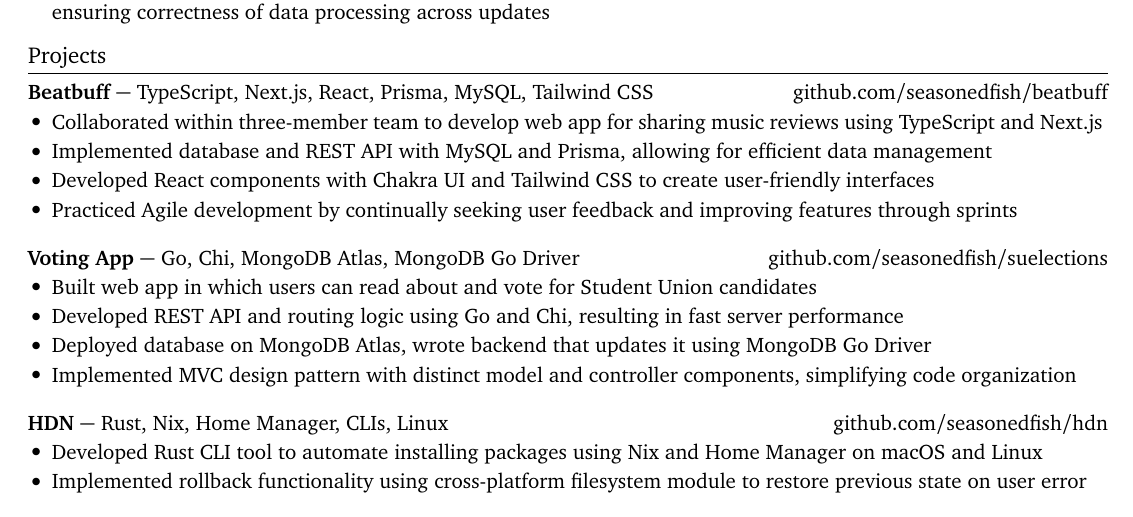
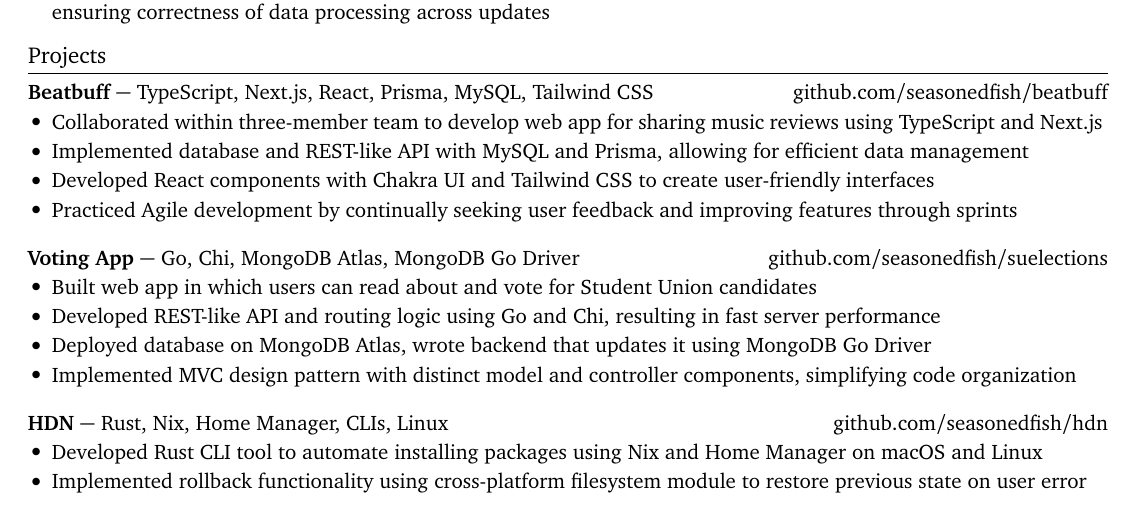
Before and after one commit to seasonedfish/resume, a LaTeX CV (src/yu-fisher-sun-resume.tex): part of the page, cut so that both start at the same text. Compiled offline with pdfLaTeX.

Commit message:
Revert "REST-like -> REST"
This reverts commit de63daaa02808aa1d2652f25b38194cb3bd1849f.

Because reading more about REST, REST-like probably describes it better.
Also, I saw the term REST-like in the wild.

```diff
--- a/src/yu-fisher-sun-resume.tex
+++ b/src/yu-fisher-sun-resume.tex
@@ -171,7 +171,7 @@
 
         \BeginBulletList
             \Bullet{Collaborated within three-member team to develop web app for sharing music reviews using TypeScript and Next.js}
-            \Bullet{Implemented database and REST API with MySQL and Prisma, allowing for efficient data management}
+            \Bullet{Implemented database and REST-like API with MySQL and Prisma, allowing for efficient data management}
             \Bullet{Developed React components with Chakra UI and Tailwind CSS to create user-friendly interfaces}
             \Bullet{Practiced Agile development by continually seeking user feedback and improving features through sprints}
         \EndBulletList
@@ -185,7 +185,7 @@
 
         \BeginBulletList
             \Bullet{Built web app in which users can read about and vote for Student Union candidates}
-            \Bullet{Developed REST API and routing logic using Go and Chi, resulting in fast server performance}
+            \Bullet{Developed REST-like API and routing logic using Go and Chi, resulting in fast server performance}
             \Bullet{Deployed database on MongoDB Atlas, wrote backend that updates it using MongoDB Go Driver}
             \Bullet{Implemented MVC design pattern with distinct model and controller components, simplifying code organization}
         \EndBulletList
```
